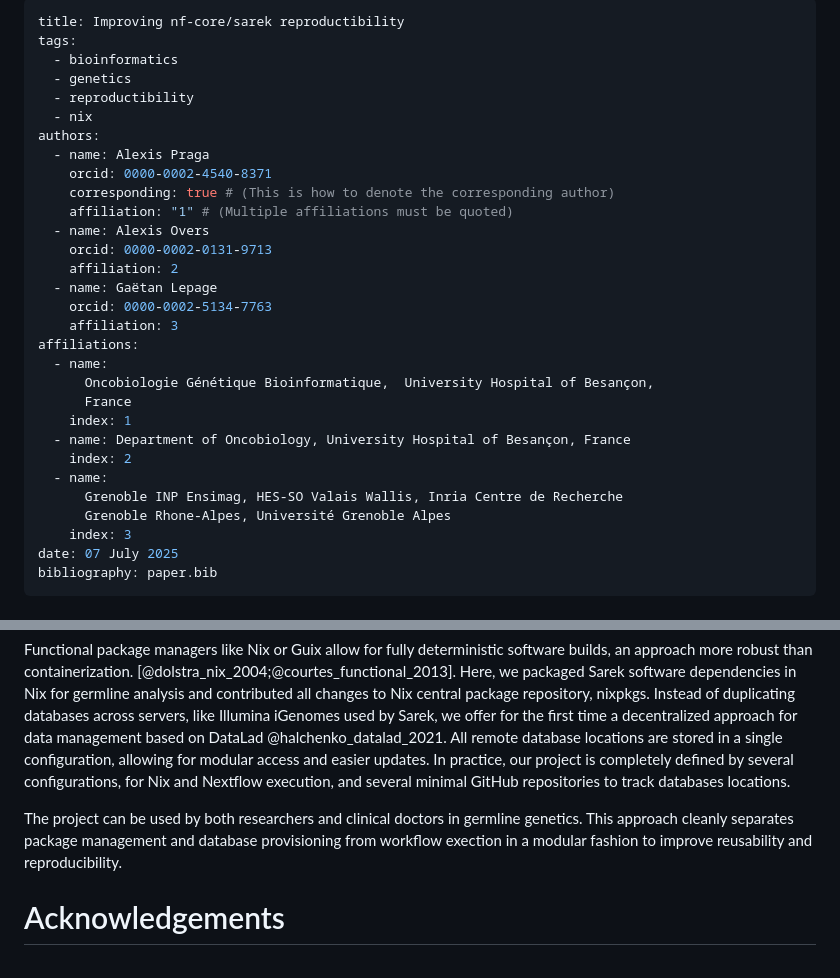
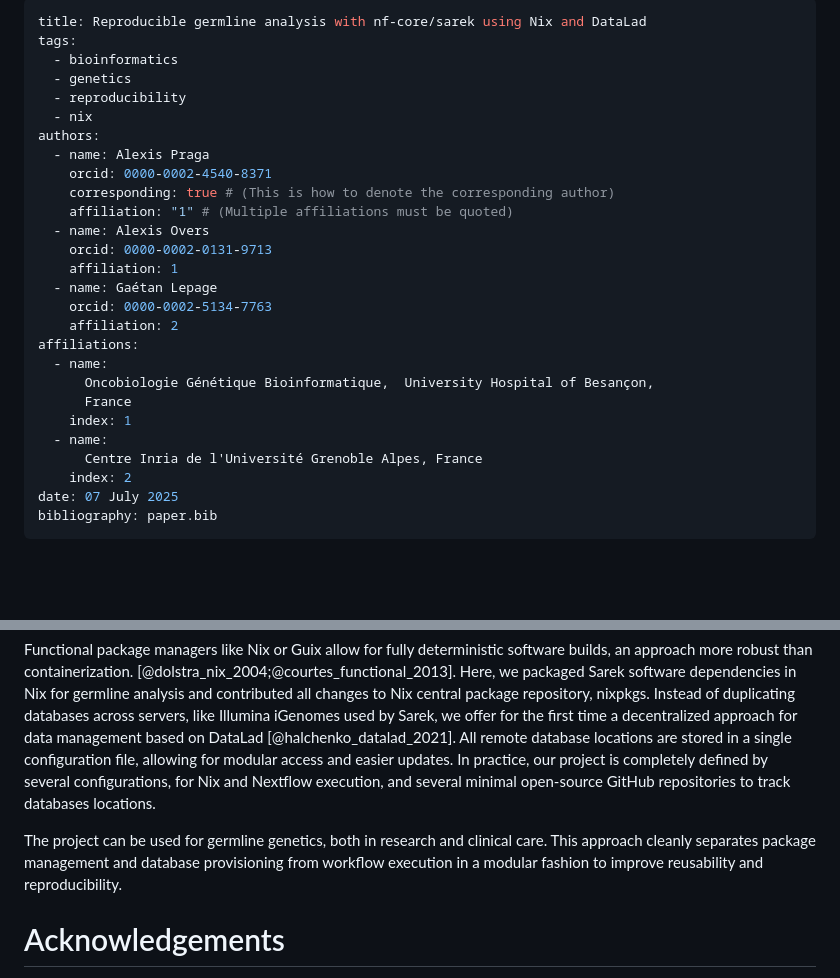
Before and after one commit to apraga/reproducible-sarek-germline, a Markdown page: paper.md, 2 parts joined by grey strips. GitHub-like rendering; blank space fills up the shorter version.

Commit message:
Fix Gaétan affiliation Updated title

```diff
--- a/paper.md
+++ b/paper.md
@@ -1,9 +1,9 @@
 ---
-title: Improving nf-core/sarek reproductibility
+title: Reproducible germline analysis with nf-core/sarek using Nix and DataLad
 tags:
   - bioinformatics
   - genetics
-  - reproductibility
+  - reproducibility
   - nix
 authors:
   - name: Alexis Praga
@@ -12,21 +12,18 @@ authors:
     affiliation: "1" # (Multiple affiliations must be quoted)
   - name: Alexis Overs
     orcid: 0000-0002-0131-9713
+    affiliation: 1
+  - name: Gaétan Lepage
+    orcid: 0000-0002-5134-7763
     affiliation: 2
-  - name: Gaëtan Lepage
-    orcid: 0000-0002-5134-7763
-    affiliation: 3
 affiliations:
   - name:
       Oncobiologie Génétique Bioinformatique,  University Hospital of Besançon,
       France
     index: 1
-  - name: Department of Oncobiology, University Hospital of Besançon, France
+  - name:
+      Centre Inria de l'Université Grenoble Alpes, France
     index: 2
-  - name:
-      Grenoble INP Ensimag, HES-SO Valais Wallis, Inria Centre de Recherche
-      Grenoble Rhone-Alpes, Université Grenoble Alpes
-    index: 3
 date: 07 July 2025
 bibliography: paper.bib
 ---
@@ -74,14 +62,13 @@ dependencies in Nix for germline analysis and contributed all changes to Nix
 central package repository, nixpkgs. Instead of duplicating databases across
 servers, like Illumina iGenomes used by Sarek, we offer for the first time a
 decentralized approach for data management based on DataLad
-@halchenko_datalad_2021. All remote database locations are stored in a single
-configuration, allowing for modular access and easier updates. In practice, our
+[@halchenko_datalad_2021]. All remote database locations are stored in a single
+configuration file, allowing for modular access and easier updates. In practice, our
 project is completely defined by several configurations, for Nix and Nextflow
-execution, and several minimal GitHub repositories to track databases locations.
+execution, and several minimal open-source GitHub repositories to track databases locations.
 
-The project can be used by both researchers and clinical doctors in germline
-genetics. This approach cleanly separates package management and database
-provisioning from workflow exection in a modular fashion to improve reusability
+The project can be used for germline genetics, both in research and clinical care. This approach cleanly separates package management and database
+provisioning from workflow execution in a modular fashion to improve reusability
 and reproducibility.
 
 # Acknowledgements
```
Also changed, not shown: other parts of paper.md (+0 -9 lines).
